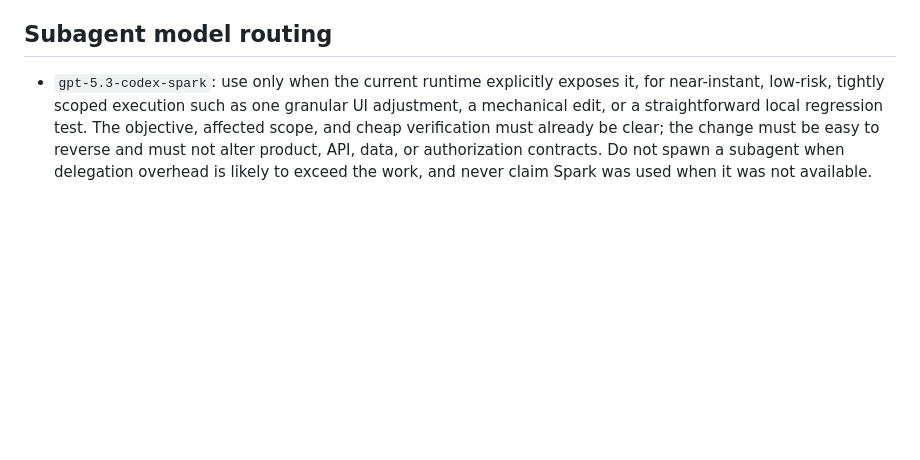
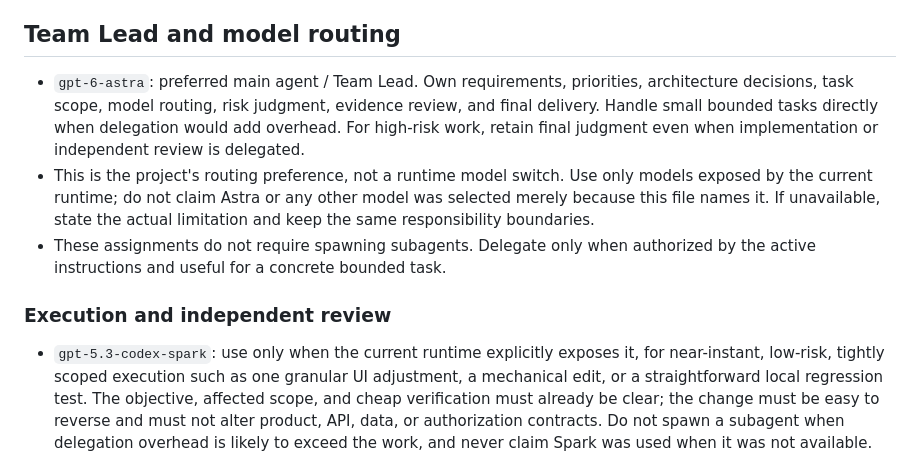
Before and after one commit to jerex763/unity, a Markdown page: AGENTS.md, the part around the change. Drawn GitHub-style; blank space fills up the shorter version.

Commit message:
Define Astra as project Team Lead

```diff
--- a/AGENTS.md
+++ b/AGENTS.md
@@ -46,7 +46,21 @@ must be corrected.
   priority before ending the work session. Do not create timestamp-only churn
   when no durable state changed.
 
-## Subagent model routing
+## Team Lead and model routing
+
+- `gpt-6-astra`: preferred main agent / Team Lead. Own requirements, priorities,
+  architecture decisions, task scope, model routing, risk judgment, evidence
+  review, and final delivery. Handle small bounded tasks directly when delegation
+  would add overhead. For high-risk work, retain final judgment even when
+  implementation or independent review is delegated.
+- This is the project's routing preference, not a runtime model switch. Use only
+  models exposed by the current runtime; do not claim Astra or any other model
+  was selected merely because this file names it. If unavailable, state the
+  actual limitation and keep the same responsibility boundaries.
+- These assignments do not require spawning subagents. Delegate only when
+  authorized by the active instructions and useful for a concrete bounded task.
+
+### Execution and independent review
 
 - `gpt-5.3-codex-spark`: use only when the current runtime explicitly exposes
   it, for near-instant, low-risk, tightly scoped execution such as one granular
```
Also changed, not shown: PROJECT_HANDOFF.md (+6 -0 lines).
